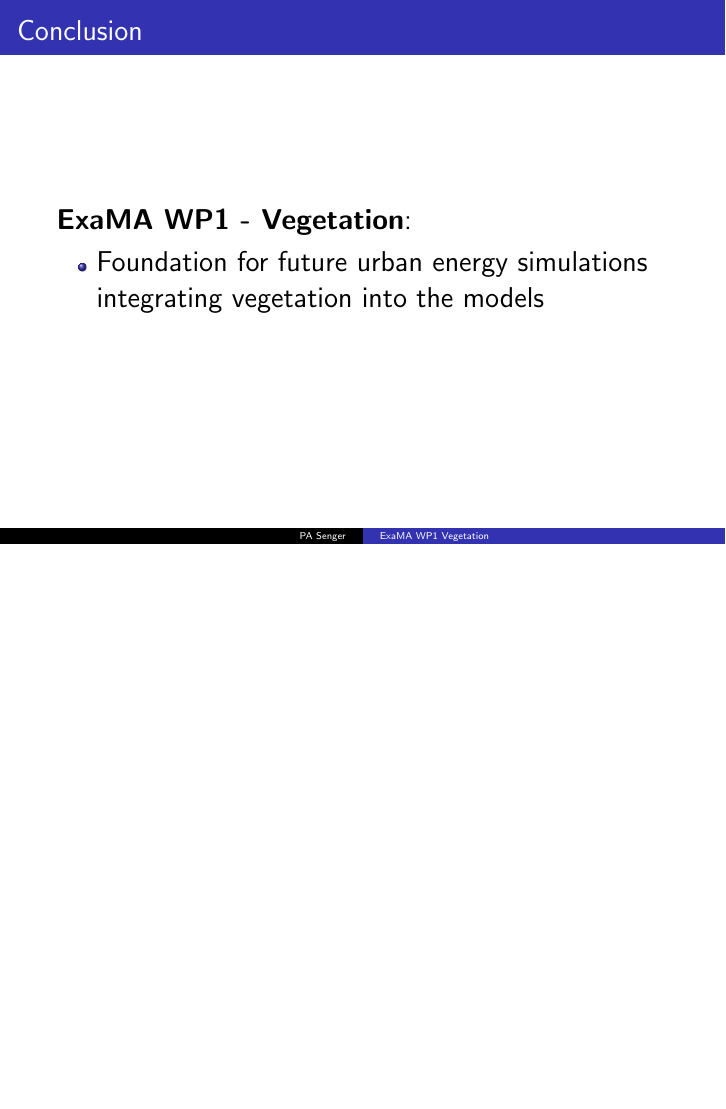
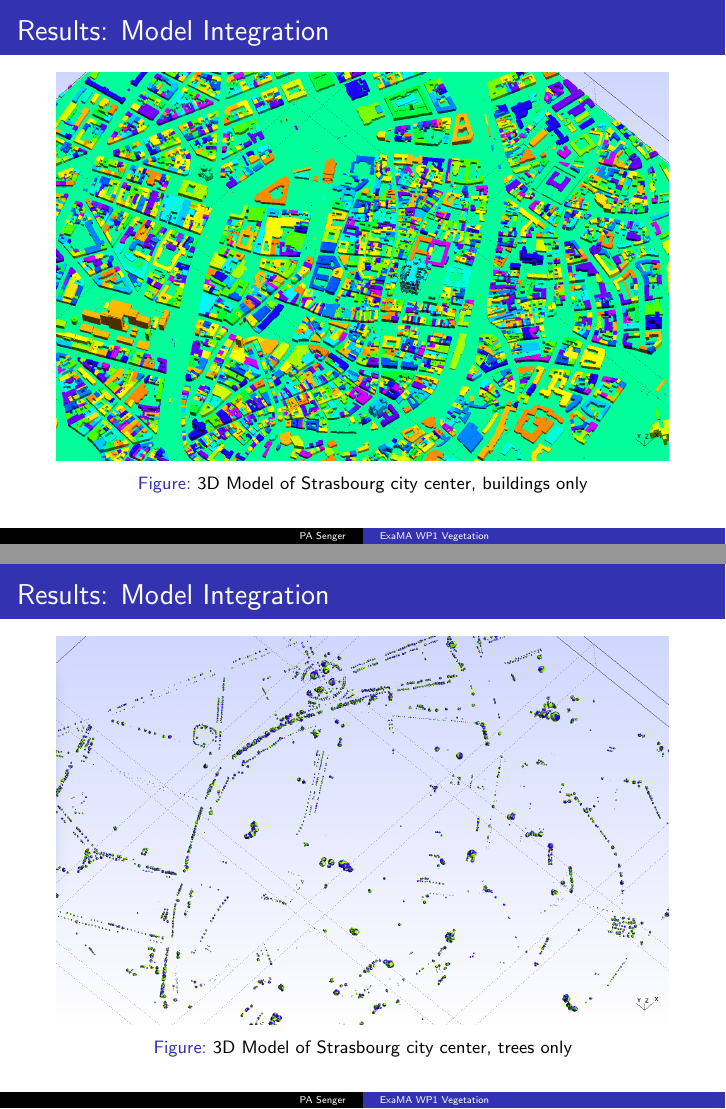
Before and after one commit to PA-Senger/vegetation-intership-presentation, LaTeX slides (presentation.tex): page 38 of 47 before the commit and pages 38 and 39 of 52 after it, the two joined at a grey line, the shorter picture padded with empty space. Compiled offline with pdfLaTeX.

Commit message:
model integration

```diff
--- a/presentation.tex
+++ b/presentation.tex
@@ -630,3 +630,22 @@ void perform_query(std::string bbox, bool verbose) {
 	\end{figure}
 \end{frame}
 
+\begin{frame}{Results: Model Integration}
+	\begin{figure}
+		\centering
+		\includegraphics[width=\textwidth]{images/integration_buildings_only.png}
+		\caption{3D Model of Strasbourg city center, buildings only}
+		\label{fig:figure1}
+	\end{figure}
+\end{frame}
+
+\begin{frame}{Results: Model Integration}
+	\begin{figure}
+		\centering
+		\includegraphics[width=\textwidth]{images/integration_trees_only.png}
+		\caption{3D Model of Strasbourg city center, trees only}
+		\label{fig:figure1}
+	\end{figure}
+\end{frame}
+
+\begin{frame}{Results: Model Integration}
@@ -632,0 +655 @@ void perform_query(std::string bbox, bool verbose) {
+		\caption{3D Model of Strasbourg city center, buildings and trees}
@@ -632,0 +660 @@ void perform_query(std::string bbox, bool verbose) {
+\begin{frame}{Results: Model Integration}
@@ -632,0 +669 @@ void perform_query(std::string bbox, bool verbose) {
+\begin{frame}{Results: Model Integration}
```
Also changed, not shown: images/integration_republic_lod3.png (added), presentation.tex (23 more changed lines), 2 other files.
